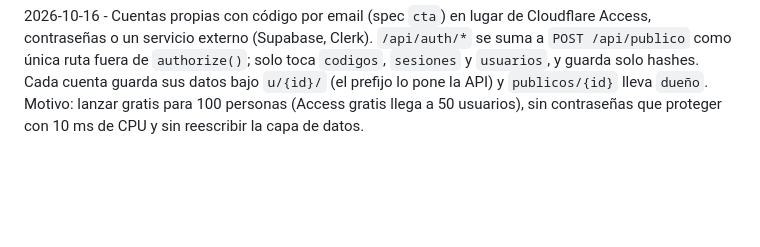
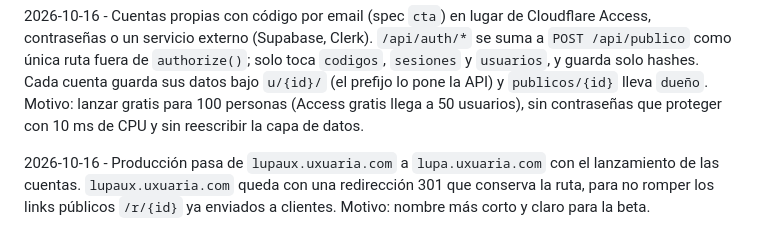
Before and after one commit to luisca85/lupa-ux-lite, a Markdown page: docs/decisions.md, the part around the change. GitHub-like rendering; blank space fills up the shorter version.

```diff
--- a/docs/decisions.md
+++ b/docs/decisions.md
@@ -169,3 +169,8 @@ Access, contraseñas o un servicio externo (Supabase, Clerk). `/api/auth/*` se s
 `u/{id}/` (el prefijo lo pone la API) y `publicos/{id}` lleva `dueño`. Motivo: lanzar
 gratis para 100 personas (Access gratis llega a 50 usuarios), sin contraseñas que
 proteger con 10 ms de CPU y sin reescribir la capa de datos.
+
+2026-10-16 - Producción pasa de `lupaux.uxuaria.com` a `lupa.uxuaria.com` con el lanzamiento
+de las cuentas. `lupaux.uxuaria.com` queda con una redirección 301 que conserva la ruta,
+para no romper los links públicos `/r/{id}` ya enviados a clientes. Motivo: nombre más
+corto y claro para la beta.
```
Also changed, not shown: docs/lanzamiento.md (+18 -4 lines), docs/specs/cuentas.md (+4 -2 lines).
